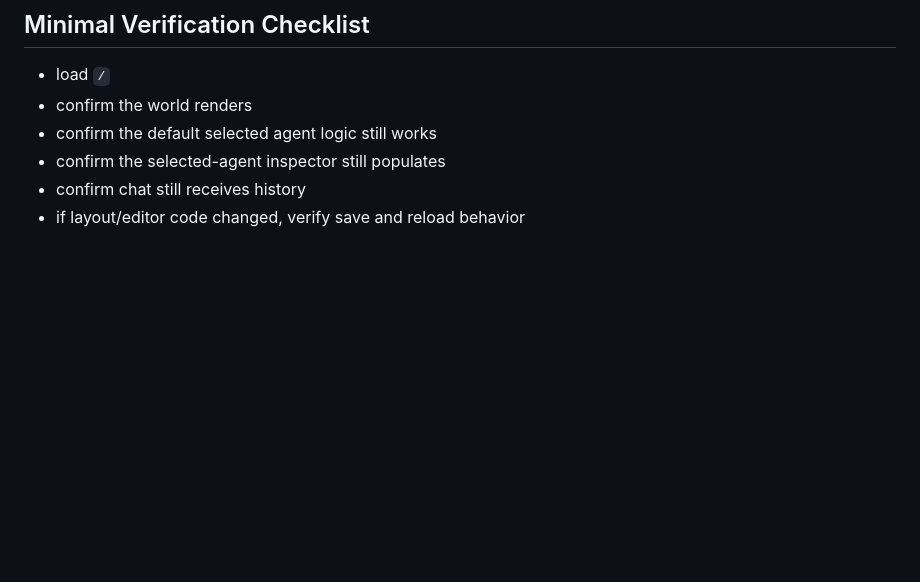
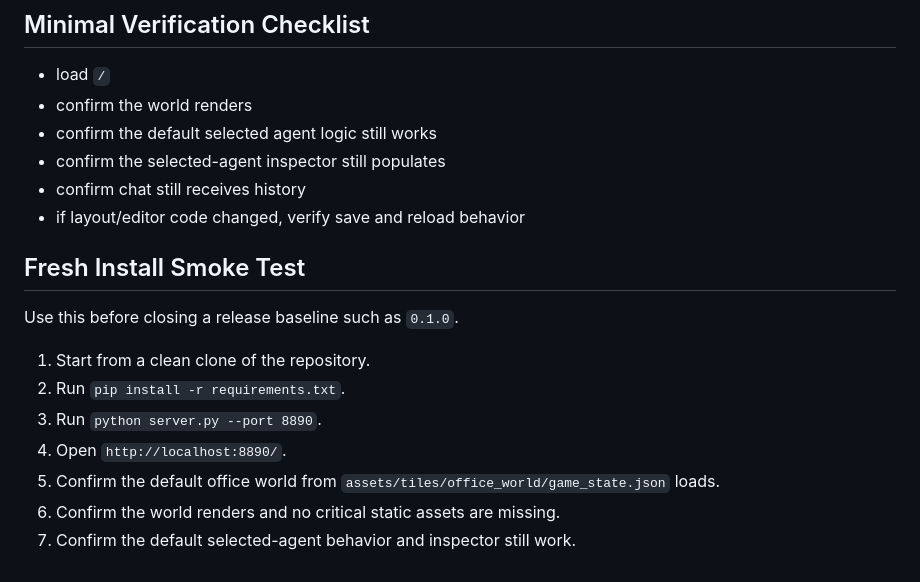
Before and after one commit to luccathescientist/agent_world, a Markdown page: DEVELOPMENT.md, the part around the change. Rendered like a GitHub page; blank space fills up the shorter version.

```diff
--- a/DEVELOPMENT.md
+++ b/DEVELOPMENT.md
@@ -126,3 +126,15 @@ When you make a meaningful subsystem change:
 - confirm the selected-agent inspector still populates
 - confirm chat still receives history
 - if layout/editor code changed, verify save and reload behavior
+
+## Fresh Install Smoke Test
+
+Use this before closing a release baseline such as `0.1.0`.
+
+1. Start from a clean clone of the repository.
+2. Run `pip install -r requirements.txt`.
+3. Run `python server.py --port 8890`.
+4. Open `http://localhost:8890/`.
+5. Confirm the default office world from `assets/tiles/office_world/game_state.json` loads.
+6. Confirm the world renders and no critical static assets are missing.
+7. Confirm the default selected-agent behavior and inspector still work.
```
Also changed, not shown: README.md (+17 -0 lines).
